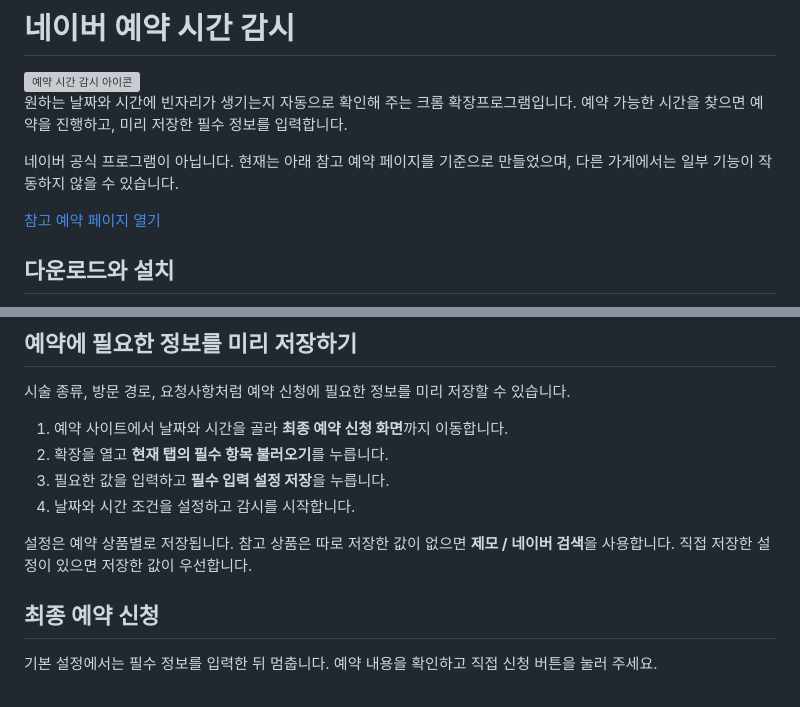
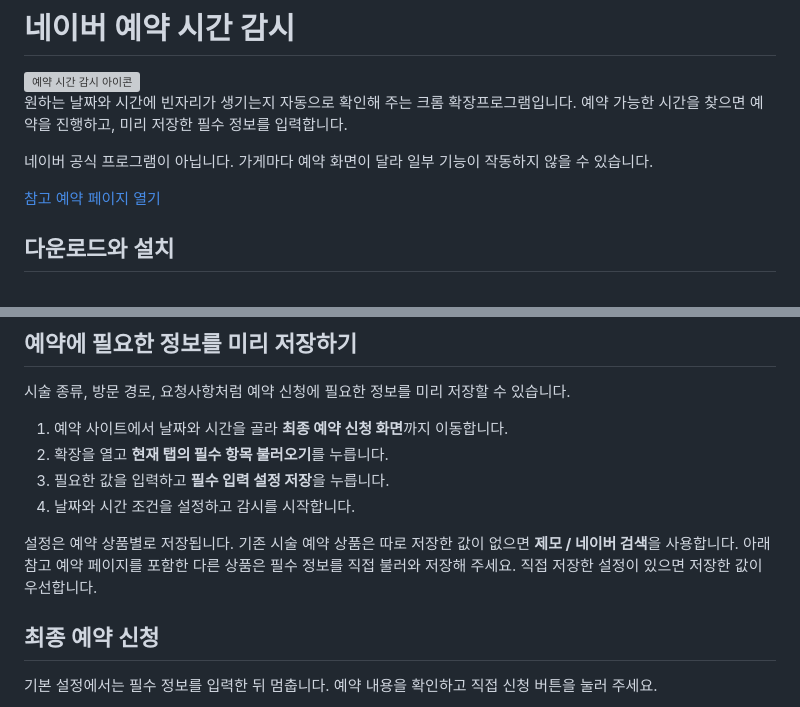
Before and after one commit to pingping-e/naver-booking, a Markdown page: README.md, 2 parts joined by grey strips. GitHub-like rendering; grey boxes are pictures that could not be loaded.

Commit message:
Update README sample booking link

```diff
--- a/README.md
+++ b/README.md
@@ -4,5 +4,5 @@
 
 원하는 날짜와 시간에 빈자리가 생기는지 자동으로 확인해 주는 크롬 확장프로그램입니다. 예약 가능한 시간을 찾으면 예약을 진행하고, 미리 저장한 필수 정보를 입력합니다.
 
-네이버 공식 프로그램이 아닙니다. 현재는 아래 참고 예약 페이지를 기준으로 만들었으며, 다른 가게에서는 일부 기능이 작동하지 않을 수 있습니다.
+네이버 공식 프로그램이 아닙니다. 가게마다 예약 화면이 달라 일부 기능이 작동하지 않을 수 있습니다.
 
@@ -65,7 +65,7 @@
 3. 필요한 값을 입력하고 **필수 입력 설정 저장**을 누릅니다.
 4. 날짜와 시간 조건을 설정하고 감시를 시작합니다.
 
-설정은 예약 상품별로 저장됩니다. 참고 상품은 따로 저장한 값이 없으면 **제모 / 네이버 검색**을 사용합니다. 직접 저장한 설정이 있으면 저장한 값이 우선합니다.
+설정은 예약 상품별로 저장됩니다. 기존 시술 예약 상품은 따로 저장한 값이 없으면 **제모 / 네이버 검색**을 사용합니다. 아래 참고 예약 페이지를 포함한 다른 상품은 필수 정보를 직접 불러와 저장해 주세요. 직접 저장한 설정이 있으면 저장한 값이 우선합니다.
 
 ## 최종 예약 신청
 
```
Also changed, not shown: other parts of README.md (+1 -1 lines).
